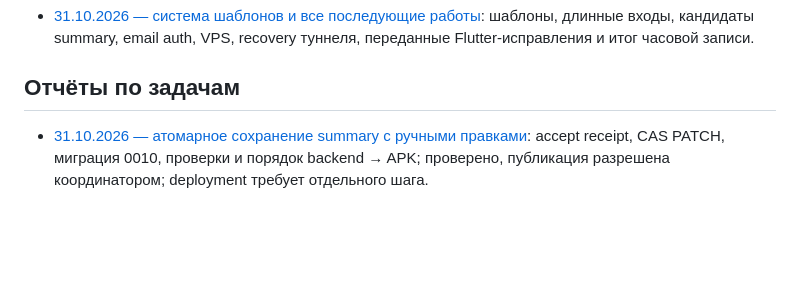
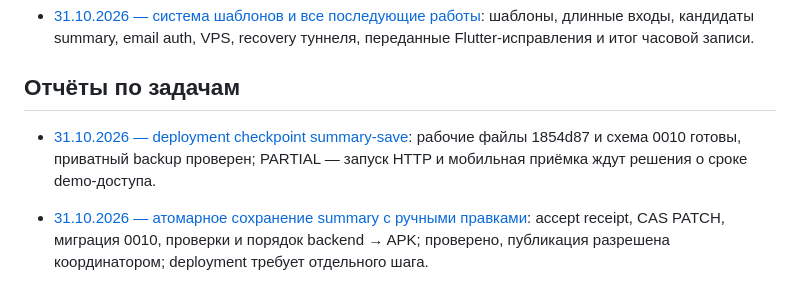
Before and after one commit to Mister-0-Zero/YourMettings, a Markdown page: docs/REPORTS.md, the part around the change. Drawn GitHub-style; blank space fills up the shorter version.

Commit message:
docs: record partial summary deployment pending demo access renewal

```diff
--- a/docs/REPORTS.md
+++ b/docs/REPORTS.md
@@ -7,6 +7,8 @@
 - [31.10.2026 — система шаблонов и все последующие работы](WORK_REPORT_2026-10-31.md): шаблоны, длинные входы, кандидаты summary, email auth, VPS, recovery туннеля, переданные Flutter-исправления и итог часовой записи.
 
 ## Отчёты по задачам
+
+- [31.10.2026 — deployment checkpoint summary-save](WORK_REPORT_2026-10-31_summary-save-deploy.md): рабочие файлы 1854d87 и схема 0010 готовы, приватный backup проверен; PARTIAL — запуск HTTP и мобильная приёмка ждут решения о сроке demo-доступа.
 
 - [31.10.2026 — атомарное сохранение summary с ручными правками](WORK_REPORT_2026-10-31_summary-save.md): accept receipt, CAS PATCH, миграция 0010, проверки и порядок backend → APK; проверено, публикация разрешена координатором; deployment требует отдельного шага.
 
```
Also changed, not shown: docs/WORK_REPORT_2026-10-31_summary-save-deploy.md (added, +62 -0 lines).
